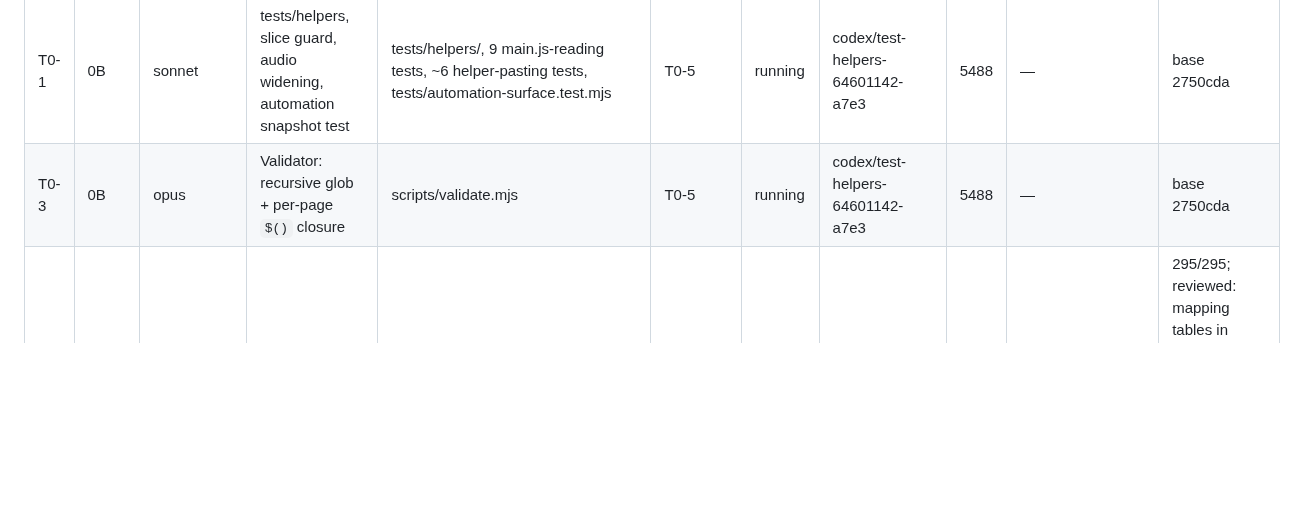
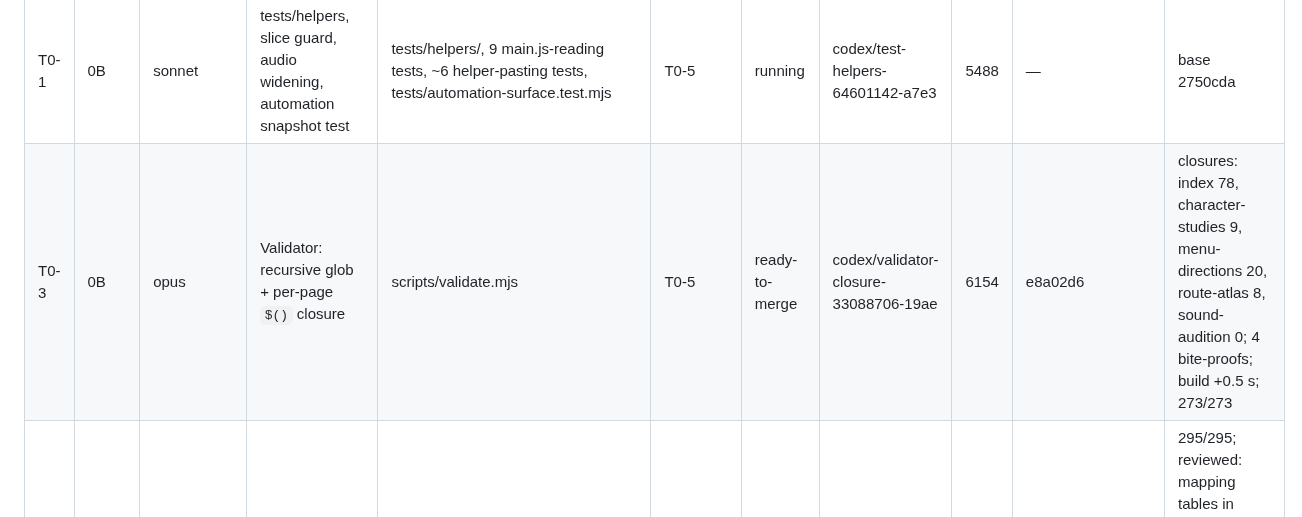
Before and after one commit to galbenyosef/hallowmere, a Markdown page: docs/refactor/TASKS.md, the part around the change. GitHub-like rendering; blank space fills up the shorter version.

Commit message:
T0-0: fix T0-3 tracker row
Co-Authored-By: Claude Fable 5.1 <noreply@anthropic.com>

```diff
--- a/docs/refactor/TASKS.md
+++ b/docs/refactor/TASKS.md
@@ -35,7 +35,7 @@ Baseline (main `ff9a17f`): 269 tests pass / 0 fail, suite ~84 s, `npm run build`
 | T0-4 | 0A | opus | Perf + visual baseline (perf-smoke, screenshot/diff tooling, 13 shots) | scripts/{perf-smoke,screenshot,compare-shots,perf-browser}.mjs, docs/refactor/{PERF,VISUAL}.md, screenshots/refactor-baseline/ | — | ready-to-merge | codex/perf-baseline-5e8d08f7-c682 | 6163 | 774e333..3258719 | 11/13 scenarios; noise floor 0.09%, threshold 0.2%; perf-smoke + perf-browser (unlocked p50 6.3 ms idle / 6.7 ms walking) in PERF.md; merges at gate 0B |
 | T0-5 | 0A | sonnet | Move dev pages to docs/variations; npc-models.js → scripts/ | dist dev pages (PLAN §5.6), scripts/generate-assets.mjs, tests/npc-models.test.mjs, README.md, docs/*.md refs, design-qa.md | — | merged | codex/dev-pages-move-c5b59f7e-17a8 | 5791 | bc42cd3, f051704 → main 2750cda | 17 files out of dist/, path edits verified token-by-token; 269/269; build green |
 | T0-1 | 0B | sonnet | tests/helpers, slice guard, audio widening, automation snapshot test | tests/helpers/, 9 main.js-reading tests, ~6 helper-pasting tests, tests/automation-surface.test.mjs | T0-5 | running | codex/test-helpers-64601142-a7e3 | 5488 | — | base 2750cda |
-| T0-3 | 0B | opus | Validator: recursive glob + per-page `$()` closure | scripts/validate.mjs | T0-5 | running | codex/test-helpers-64601142-a7e3 | 5488 | — | base 2750cda |
+| T0-3 | 0B | opus | Validator: recursive glob + per-page `$()` closure | scripts/validate.mjs | T0-5 | ready-to-merge | codex/validator-closure-33088706-19ae | 6154 | e8a02d6 | closures: index 78, character-studies 9, menu-directions 20, route-atlas 8, sound-audition 0; 4 bite-proofs; build +0.5 s; 273/273 |
 | T0-7 | 0B | opus | New shared modules with zero consumers + tests | dist/{random,dispose,util,dom,model-primitives}.js + tests | — | ready-to-merge | codex/shared-modules-95b6f5f0-1b59 | 6270 | c367e95..7f73544 | 295/295; reviewed: mapping tables in headers, parity tests vs verbatim kit copies; started early (no deps); opus because it fixes the API every dedup task adopts; util.js split into pure util.js + dom.js so core modules can import util without DOM contamination |
 
 ## Phase 1 — main.js M1–M5 + dedup
```
